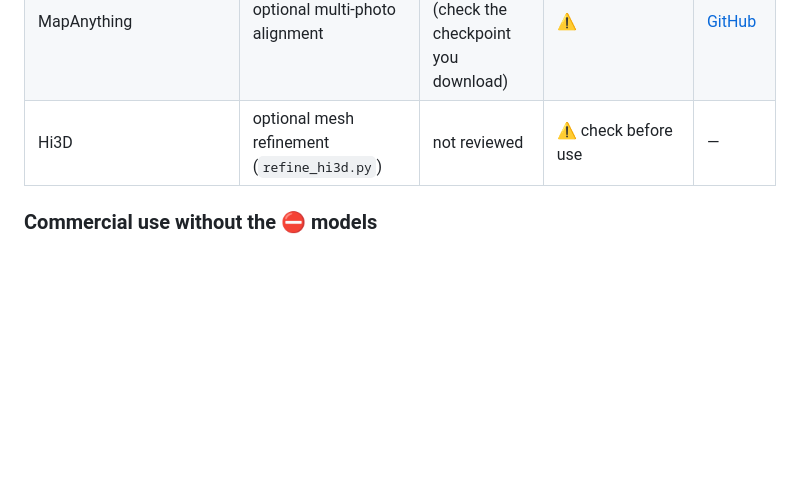
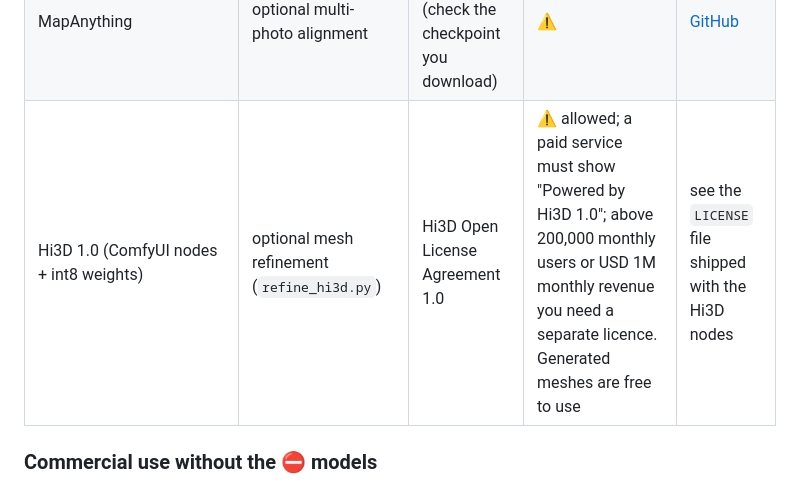
Before and after one commit to byscm/mole-poblano, a Markdown page: MODELS.md, the part around the change. GitHub-like rendering; blank space fills up the shorter version.

```diff
--- a/MODELS.md
+++ b/MODELS.md
@@ -16,7 +16,7 @@ This project **does not redistribute any model weights**. Each user downloads th
 | SpatialLM 1.1 | optional second opinion on the room layout | CC-BY-NC-4.0 | ⛔ | [HF](https://huggingface.co/manycore-research/SpatialLM1.1-Qwen-0.5B) |
 | LingBot-Map | optional video / multi-photo alignment | code Apache-2.0; weights licence not stated explicitly | ⚠️ | [GitHub](https://github.com/Robbyant/lingbot-map) |
 | MapAnything | optional multi-photo alignment | Apache-2.0 variant (check the checkpoint you download) | ⚠️ | [GitHub](https://github.com/facebookresearch/map-anything) |
-| Hi3D | optional mesh refinement (`refine_hi3d.py`) | not reviewed | ⚠️ check before use | — |
+| Hi3D 1.0 (ComfyUI nodes + int8 weights) | optional mesh refinement (`refine_hi3d.py`) | Hi3D Open License Agreement 1.0 | ⚠️ allowed; a paid service must show "Powered by Hi3D 1.0"; above 200,000 monthly users or USD 1M monthly revenue you need a separate licence. Generated meshes are free to use | see the `LICENSE` file shipped with the Hi3D nodes |
 
 ### Commercial use without the ⛔ models
 
```
Also changed, not shown: README.es.md (+1 -1 lines), README.md (+19 -8 lines), docs/img/example_boxes.jpg (added), docs/img/example_guides.jpg (added), docs/img/example_plan.jpg (added), docs/img/viewer_hotel.jpg, examples/hotel_room.jpg (added), 11 other files.
